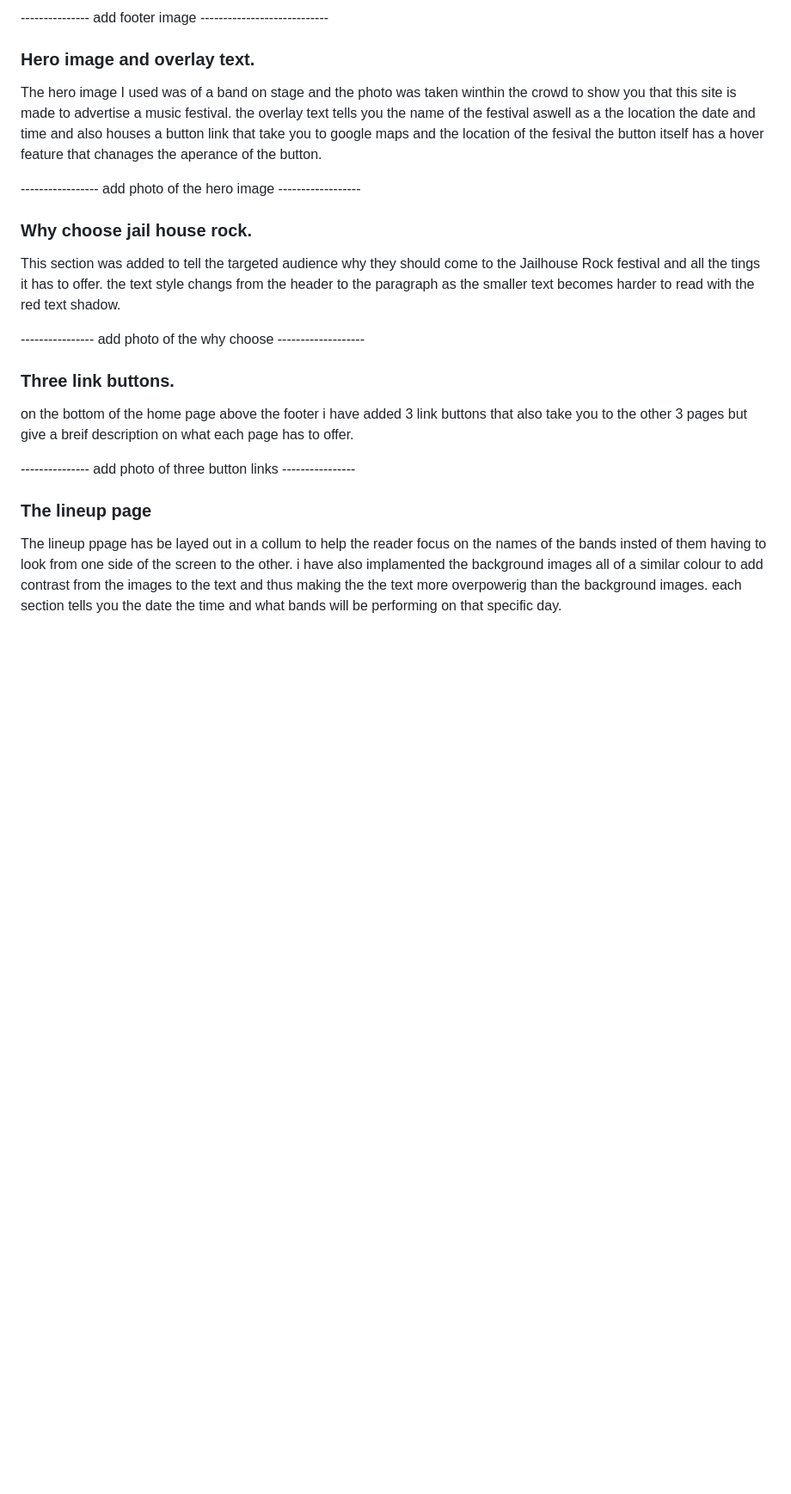
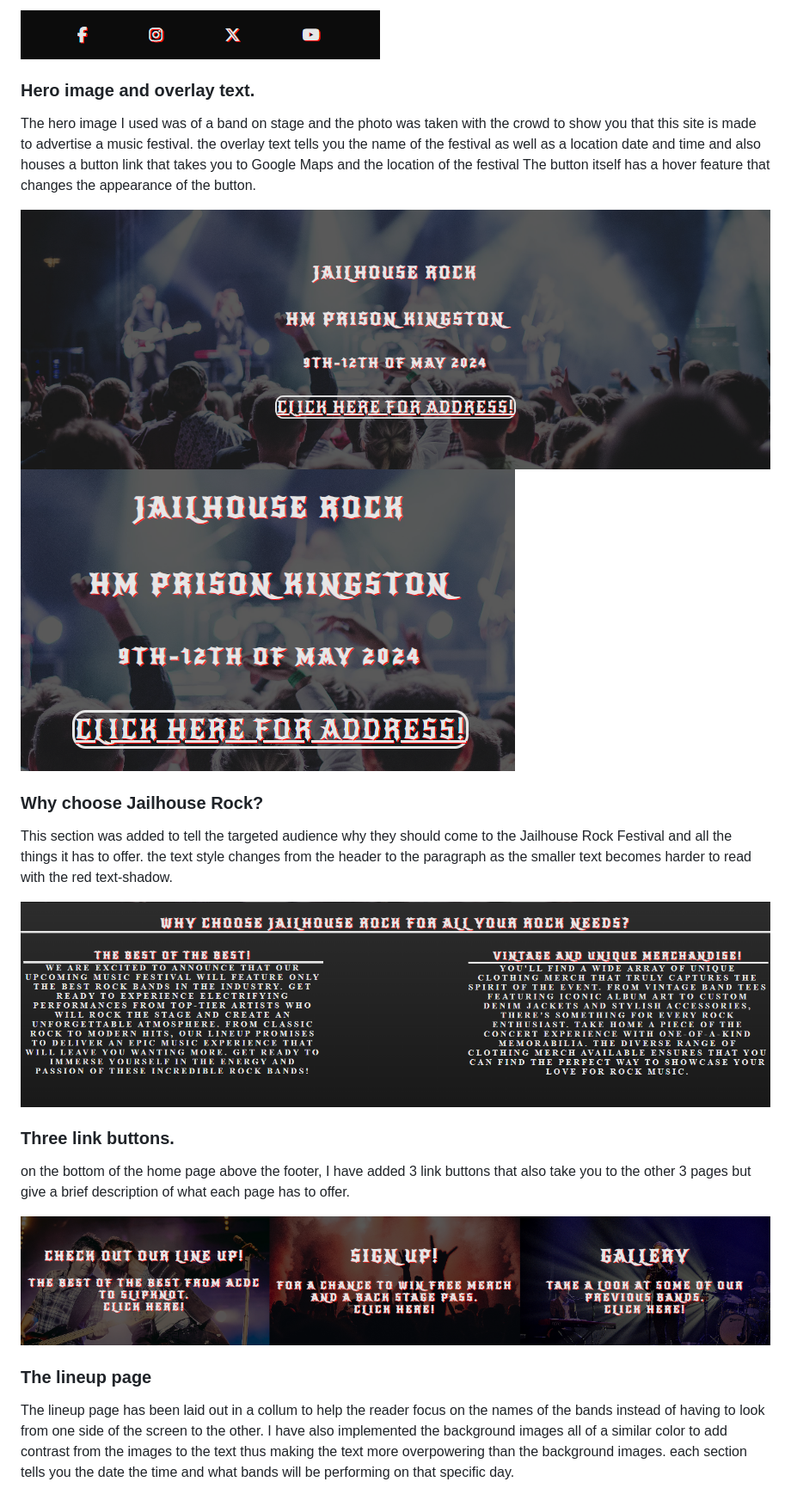
Before and after one commit to JonOwenWilliams/JailHouseRock, a Markdown page: README.md, the part around the change printed below. Shown: that part at 86% size. Rendered like a GitHub page; blank space fills up the shorter version.

```diff
--- a/README.md
+++ b/README.md
@@ -23,25 +29,26 @@ The footer has a button link to Facebook, Instagram, Twitter (X), Youtube. Each
 
---------------- add footer image ----------------------------
+![screenshot of the footer displaying all social media pages](assets/screenshots/footer-mobile.png)
 
 ### Hero image and overlay text.
 
-The hero image I used was of a band on stage and the photo was taken winthin the crowd to show you that this site is made to advertise a music festival. the overlay text tells you the name of the festival aswell as a the location the date and time and also houses a button link that take you to google maps and the location of the fesival the button itself has a hover feature that chanages the aperance of the button.
+The hero image I used was of a band on stage and the photo was taken with the crowd to show you that this site is made to advertise a music festival. the overlay text tells you the name of the festival as well as a location date and time and also houses a button link that takes you to Google Maps and the location of the festival The button itself has a hover feature that changes the appearance of the button.
 
------------------ add photo of the hero image ------------------
+![screen shot of the hero image](assets/screenshots/hero-image-full.png)
+![screenshot of button feature on hero image](assets/screenshots/external-button.png)
 
-### Why choose jail house rock.
+### Why choose Jailhouse Rock?
 
-This section was added to tell the targeted audience why they should come to the Jailhouse Rock festival and all the tings it has to offer. the text style changs from the header to the paragraph as the smaller text becomes harder to read with the red text shadow.
+This section was added to tell the targeted audience why they should come to the Jailhouse Rock Festival and all the things it has to offer. the text style changes from the header to the paragraph as the smaller text becomes harder to read with the red text-shadow.
 
----------------- add photo of the why choose -------------------
+![screen shot of the why Jailhouse Rock](assets/screenshots/info-index-img.png)
 
 ### Three link buttons.
 
-on the bottom of the home page above the footer i have added 3 link buttons that also take you to the other 3 pages but give a breif description on what each page has to offer.
+on the bottom of the home page above the footer, I have added 3 link buttons that also take you to the other 3 pages but give a brief description of what each page has to offer.
 
---------------- add photo of three button links ----------------
+![screenshot of the three link button at the bottom of the screen](assets/screenshots/link-img.png)
 
 ### The lineup page
 
-The lineup ppage has be layed out in a collum to help the reader focus on the names of the bands insted of them having to look from one side of the screen to the other. i have also implamented the background images all of a similar colour to add contrast from the images to the text and thus making the the text more overpowerig than the background images. each section tells you the date the time and what bands will be performing on that specific day.
+The lineup page has been laid out in a collum to help the reader focus on the names of the bands instead of having to look from one side of the screen to the other. I have also implemented the background images all of a similar color to add contrast from the images to the text thus making the text more overpowering than the background images. each section tells you the date the time and what bands will be performing on that specific day.
 
```
Also changed, not shown: other parts of README.md (+25 -13 lines), assets/screenshots/fontimage.png (added), assets/screenshots/gallery-mobile.png (added), assets/screenshots/gallery-tablet.png (added), assets/screenshots/hover-nav-link.png (added).
